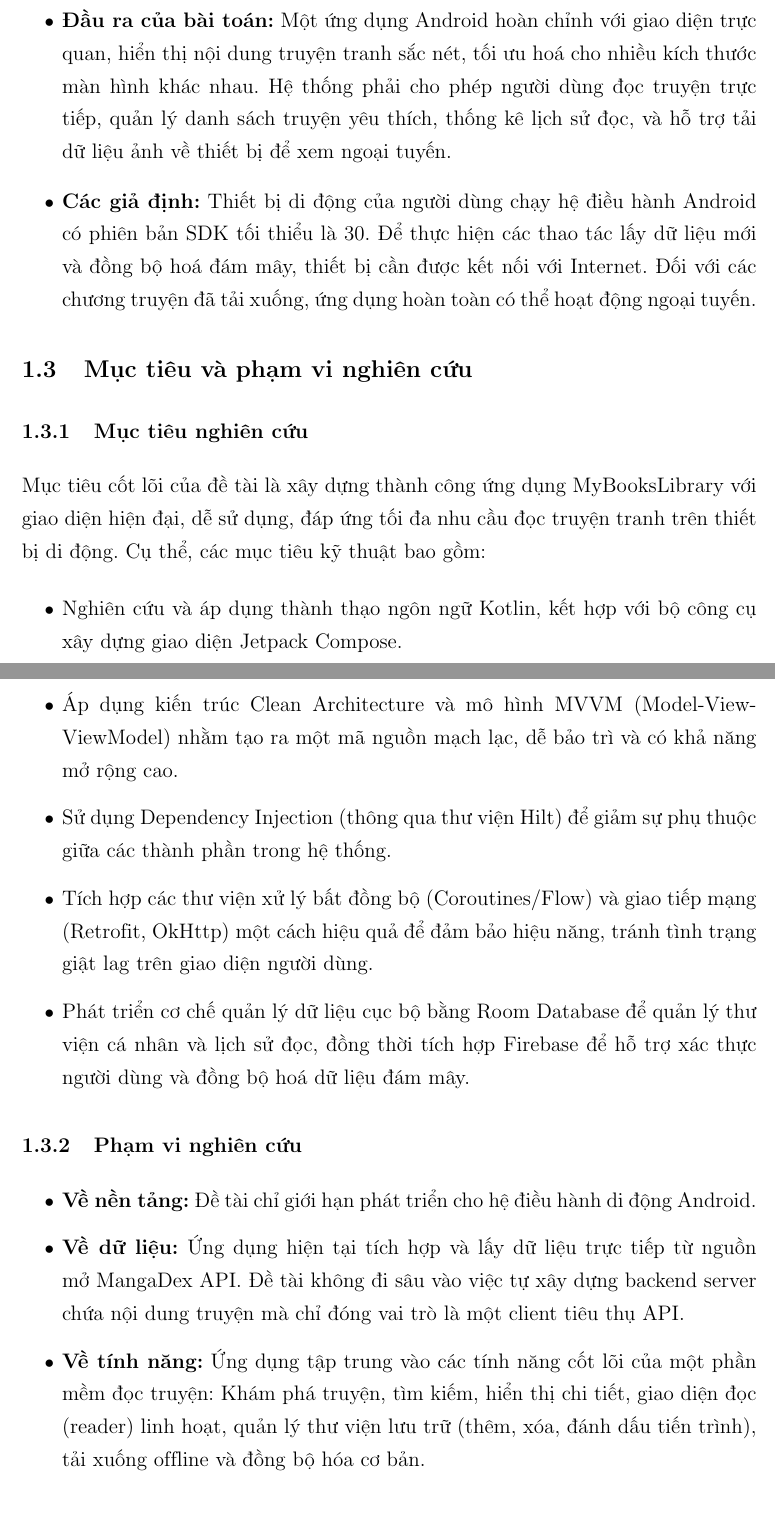
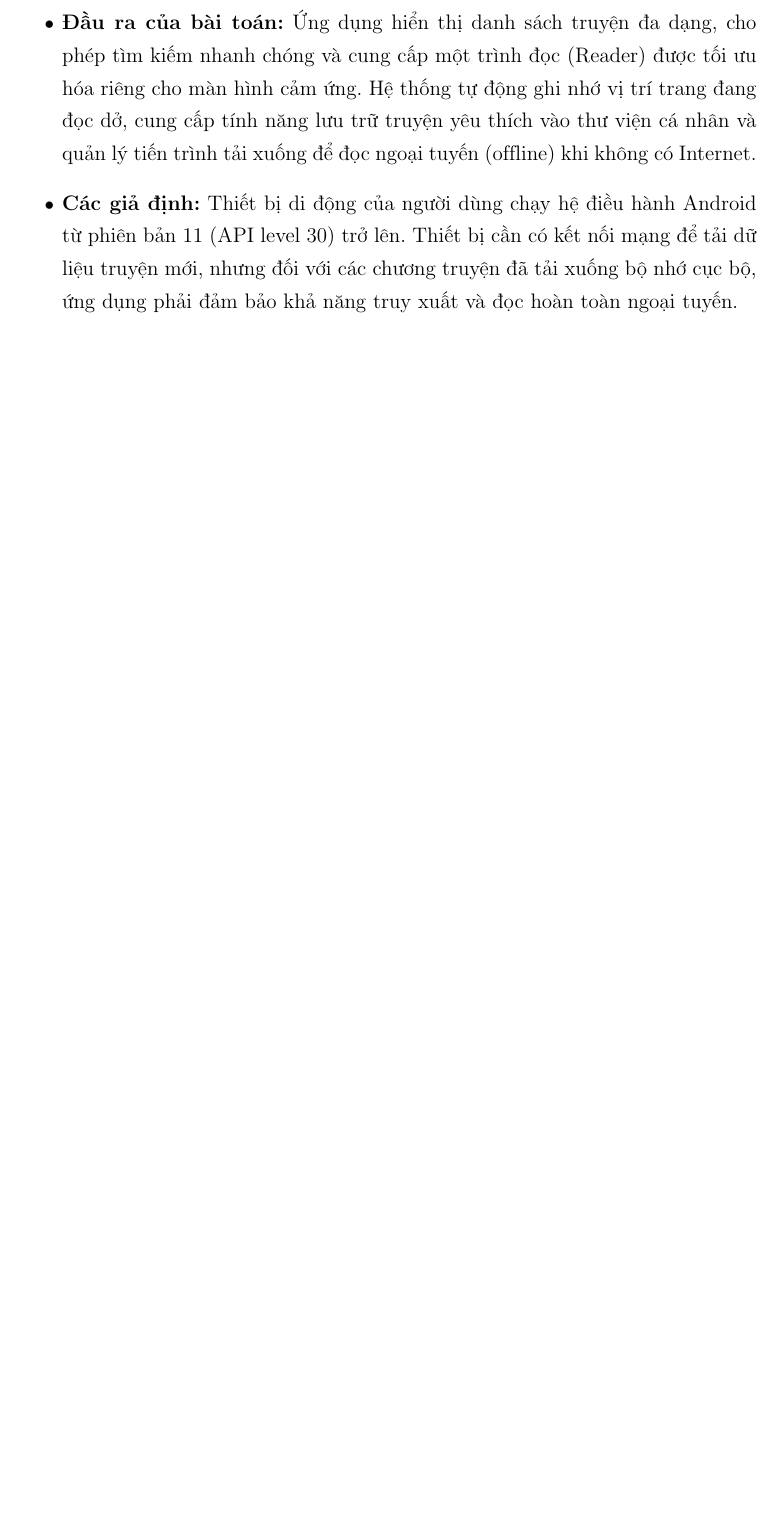
Before and after one commit to phan-tho/Report-Mobile-Project, a LaTeX thesis (thesis.tex, which reads chapters/c1/c1_introduction.tex): two parts of pages 8 and 9 of 40 before the commit and part of page 8 of 39 after it, the two joined at a grey line, cut at the place of the change, the shorter picture padded with empty space. Compiled offline with pdfLaTeX.

Commit message:
revise chap1

```diff
--- a/chapters/c1/c1_introduction.tex
+++ b/chapters/c1/c1_introduction.tex
@@ -15,24 +12,6 @@ Bài toán đặt ra cho đề tài là thiết kế và phát triển một ứ
-    \item \textbf{Đầu ra của bài toán:} Một ứng dụng Android hoàn chỉnh với giao diện trực quan, hiển thị nội dung truyện tranh sắc nét, tối ưu hoá cho nhiều kích thước màn hình khác nhau. Hệ thống phải cho phép người dùng đọc truyện trực tiếp, quản lý danh sách truyện yêu thích, thống kê lịch sử đọc, và hỗ trợ tải dữ liệu ảnh về thiết bị để xem ngoại tuyến.
-    \item \textbf{Các giả định:} Thiết bị di động của người dùng chạy hệ điều hành Android có phiên bản SDK tối thiểu là 30. Để thực hiện các thao tác lấy dữ liệu mới và đồng bộ hoá đám mây, thiết bị cần được kết nối với Internet. Đối với các chương truyện đã tải xuống, ứng dụng hoàn toàn có thể hoạt động ngoại tuyến.
-\end{itemize}
-
-\section{Mục tiêu và phạm vi nghiên cứu}
-
-\subsection{Mục tiêu nghiên cứu}
-Mục tiêu cốt lõi của đề tài là xây dựng thành công ứng dụng MyBooksLibrary với giao diện hiện đại, dễ sử dụng, đáp ứng tối đa nhu cầu đọc truyện tranh trên thiết bị di động. Cụ thể, các mục tiêu kỹ thuật bao gồm:
-\begin{itemize}
-    \item Nghiên cứu và áp dụng thành thạo ngôn ngữ Kotlin, kết hợp với bộ công cụ xây dựng giao diện Jetpack Compose.
-    \item Áp dụng kiến trúc Clean Architecture và mô hình MVVM (Model-View-ViewModel) nhằm tạo ra một mã nguồn mạch lạc, dễ bảo trì và có khả năng mở rộng cao.
-    \item Sử dụng Dependency Injection (thông qua thư viện Hilt) để giảm sự phụ thuộc giữa các thành phần trong hệ thống.
-    \item Tích hợp các thư viện xử lý bất đồng bộ (Coroutines/Flow) và giao tiếp mạng (Retrofit, OkHttp) một cách hiệu quả để đảm bảo hiệu năng, tránh tình trạng giật lag trên giao diện người dùng.
-    \item Phát triển cơ chế quản lý dữ liệu cục bộ bằng Room Database để quản lý thư viện cá nhân và lịch sử đọc, đồng thời tích hợp Firebase để hỗ trợ xác thực người dùng và đồng bộ hoá dữ liệu đám mây.
-\end{itemize}
-
-\subsection{Phạm vi nghiên cứu}
-\begin{itemize}
-    \item \textbf{Về nền tảng:} Đề tài chỉ giới hạn phát triển cho hệ điều hành di động Android.
-    \item \textbf{Về dữ liệu:} Ứng dụng hiện tại tích hợp và lấy dữ liệu trực tiếp từ nguồn mở MangaDex API. Đề tài không đi sâu vào việc tự xây dựng backend server chứa nội dung truyện mà chỉ đóng vai trò là một client tiêu thụ API.
-    \item \textbf{Về tính năng:} Ứng dụng tập trung vào các tính năng cốt lõi của một phần mềm đọc truyện: Khám phá truyện, tìm kiếm, hiển thị chi tiết, giao diện đọc (reader) linh hoạt, quản lý thư viện lưu trữ (thêm, xóa, đánh dấu tiến trình), tải xuống offline và đồng bộ hóa cơ bản.
+    \item \textbf{Đầu vào của bài toán:} Dữ liệu từ các RESTful API của MangaDex, bao gồm thông tin chi tiết của truyện (tên, tác giả, thể loại, tóm tắt), danh sách chương và các đường dẫn hình ảnh trang truyện. Các tương tác đầu vào từ người dùng như từ khóa tìm kiếm, lựa chọn bộ lọc, thao tác vuốt trang và thêm vào thư viện.
+    \item \textbf{Đầu ra của bài toán:} Ứng dụng hiển thị danh sách truyện đa dạng, cho phép tìm kiếm nhanh chóng và cung cấp một trình đọc (Reader) được tối ưu hóa riêng cho màn hình cảm ứng. Hệ thống tự động ghi nhớ vị trí trang đang đọc dở, cung cấp tính năng lưu trữ truyện yêu thích vào thư viện cá nhân và quản lý tiến trình tải xuống để đọc ngoại tuyến (offline) khi không có Internet.
+    \item \textbf{Các giả định:} Thiết bị di động của người dùng chạy hệ điều hành Android từ phiên bản 11 (API level 30) trở lên. Thiết bị cần có kết nối mạng để tải dữ liệu truyện mới, nhưng đối với các chương truyện đã tải xuống bộ nhớ cục bộ, ứng dụng phải đảm bảo khả năng truy xuất và đọc hoàn toàn ngoại tuyến.
 \end{itemize}
 
 \section{Cấu trúc báo cáo}
```
Also changed, not shown: figures/screenshot_discover.png (added), figures/screenshot_library.png (added), figures/screenshot_reader1.png (added), figures/screenshot_search.png (added), chapters/c1/c1_introduction.tex (18 more changed lines), 1 other file.
